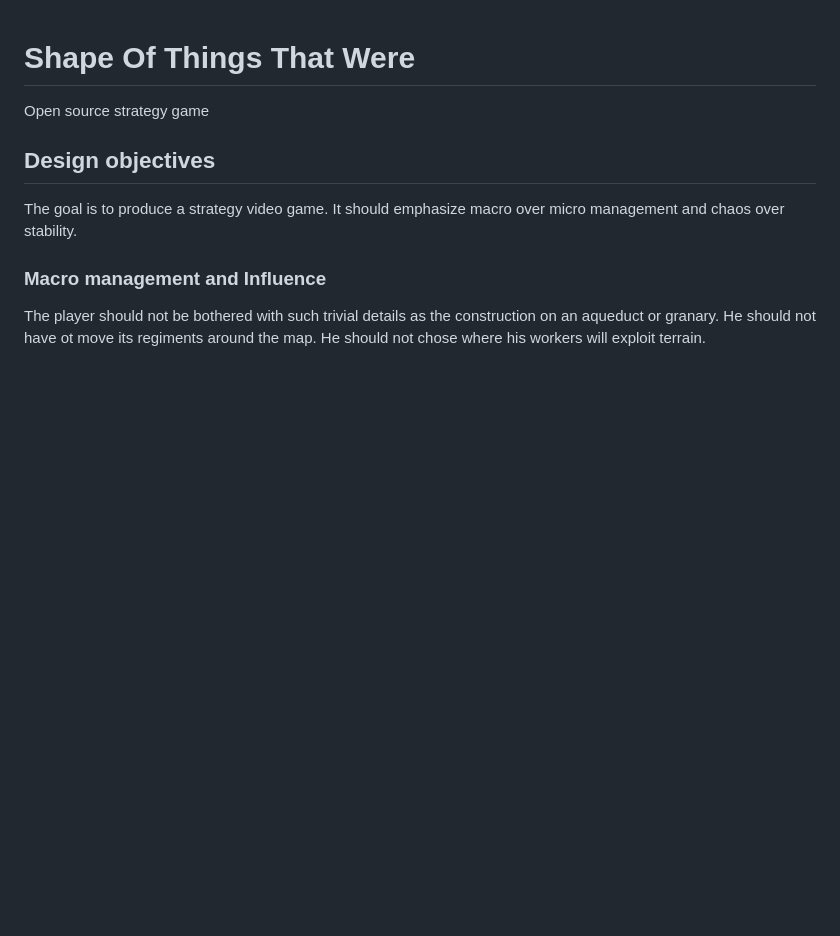
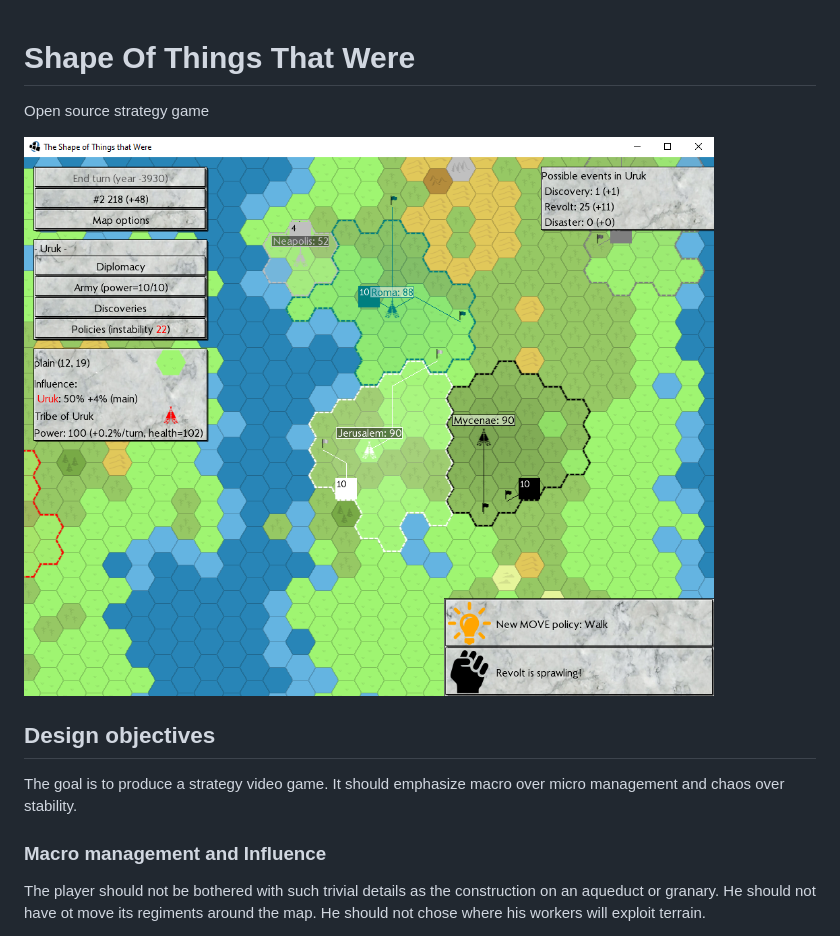
Before and after one commit to guillaume-alvarez/ShapeOfThingsThatWere, a Markdown page: README.md, the part around the change. GitHub-like rendering; pictures changed too: screenshot.png (added); blank space fills up the shorter version.

Commit message:
@doc Add screenshot on front page.

```diff
--- a/README.md
+++ b/README.md
@@ -2,6 +2,8 @@ Shape Of Things That Were
 =========================
 
 Open source strategy game
+
+![screenshot](https://github.com/guillaume-alvarez/ShapeOfThingsThatWere/blob/master/screenshot.png?raw=true)
 
 ## Design objectives
 
```
